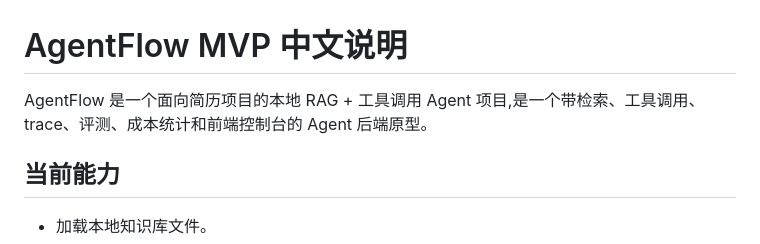
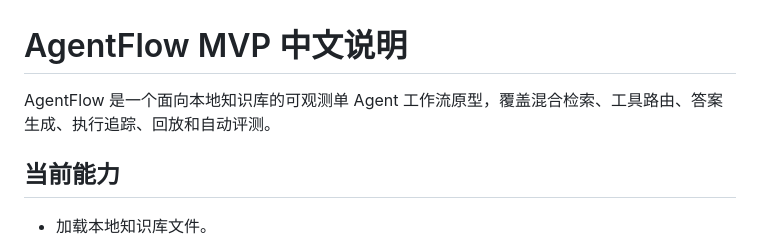
Before and after one commit to Smillaint/agentflow, a Markdown page: README.md, the part around the change. Rendered like a GitHub page.

Commit message:
Refine public README wording

```diff
--- a/README.md
+++ b/README.md
@@ -1,6 +1,6 @@
 # AgentFlow MVP 中文说明
 
-AgentFlow 是一个面向简历项目的本地 RAG + 工具调用 Agent 项目,是一个带检索、工具调用、trace、评测、成本统计和前端控制台的 Agent 后端原型。
+AgentFlow 是一个面向本地知识库的可观测单 Agent 工作流原型，覆盖混合检索、工具路由、答案生成、执行追踪、回放和自动评测。
 
 ## 当前能力
 
```
